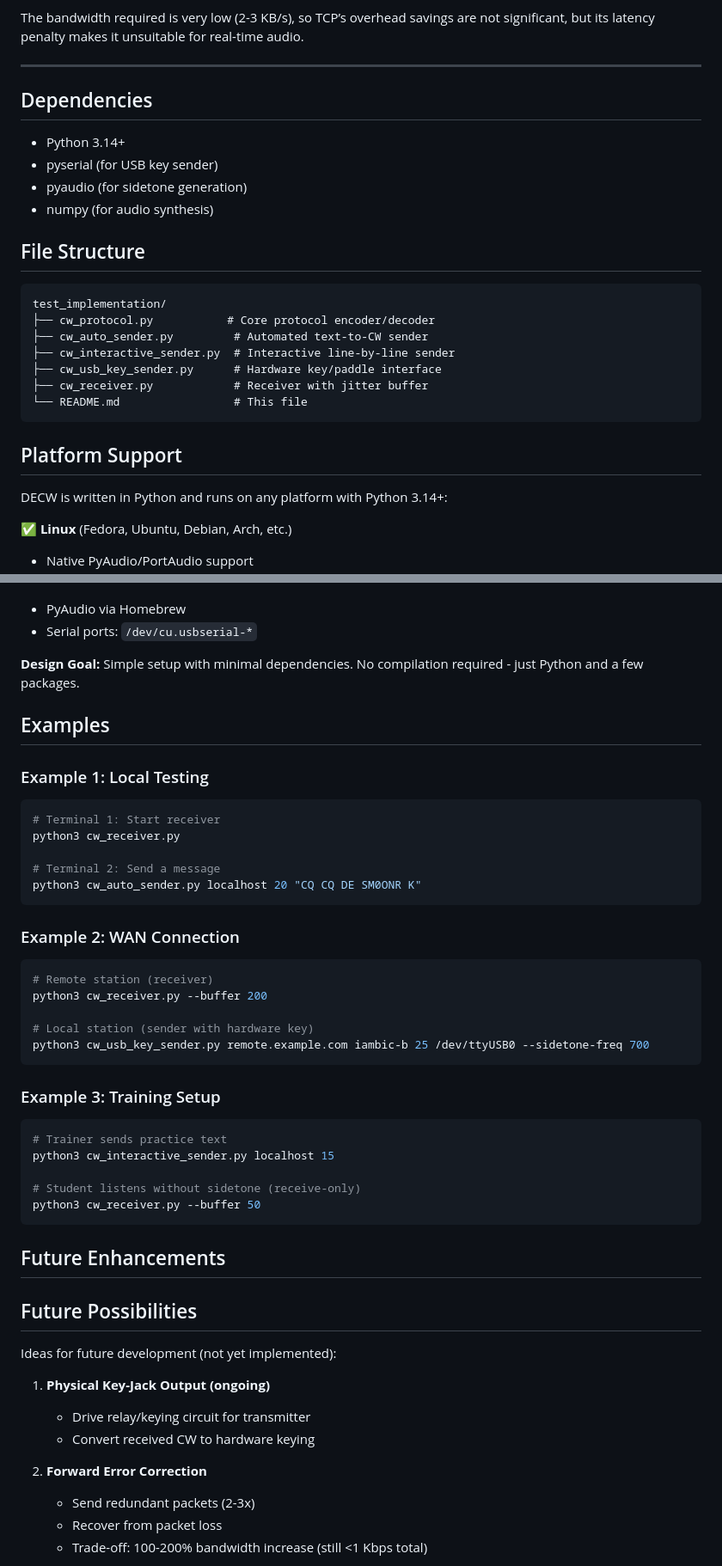
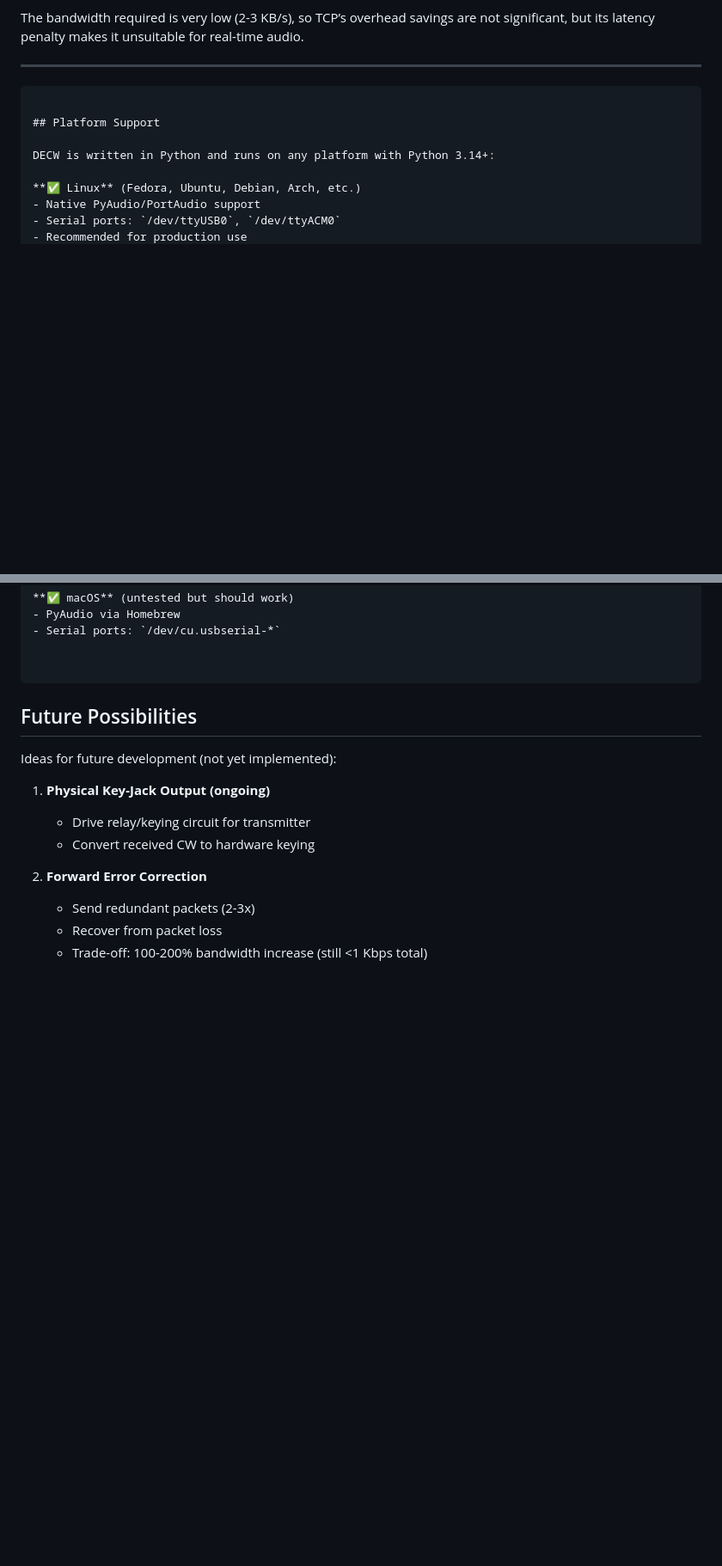
Before and after one commit to tompatulpan/duration-encoded-cw-protocol, a Markdown page: README.md, 2 parts joined by grey strips. Shown at 86% size. GitHub-like rendering; blank space fills up the shorter version.

````diff
--- a/README.md
+++ b/README.md
@@ -414,23 +421,8 @@ The bandwidth required is very low (2-3 KB/s), so TCP’s overhead savings are n
 
 ---
 
-## Dependencies
 
-- Python 3.14+
-- pyserial (for USB key sender)
-- pyaudio (for sidetone generation)
-- numpy (for audio synthesis)
 
-## File Structure
-
-```
-test_implementation/
-├── cw_protocol.py           # Core protocol encoder/decoder
-├── cw_auto_sender.py         # Automated text-to-CW sender
-├── cw_interactive_sender.py  # Interactive line-by-line sender
-├── cw_usb_key_sender.py      # Hardware key/paddle interface
-├── cw_receiver.py            # Receiver with jitter buffer
-└── README.md                 # This file
 ```
 
 ## Platform Support
@@ -451,38 +443,8 @@ DECW is written in Python and runs on any platform with Python 3.14+:
 - PyAudio via Homebrew
 - Serial ports: `/dev/cu.usbserial-*`
 
-**Design Goal:** Simple setup with minimal dependencies. No compilation required - just Python and a few packages.
 
-## Examples
-
-### Example 1: Local Testing
-```bash
-# Terminal 1: Start receiver
-python3 cw_receiver.py
-
-# Terminal 2: Send a message
-python3 cw_auto_sender.py localhost 20 "CQ CQ DE SM0ONR K"
 ```
-
-### Example 2: WAN Connection
-```bash
-# Remote station (receiver)
-python3 cw_receiver.py --buffer 200
-
-# Local station (sender with hardware key)
-python3 cw_usb_key_sender.py remote.example.com iambic-b 25 /dev/ttyUSB0 --sidetone-freq 700
-```
-
-### Example 3: Training Setup
-```bash
-# Trainer sends practice text
-python3 cw_interactive_sender.py localhost 15
-
-# Student listens without sidetone (receive-only)
-python3 cw_receiver.py --buffer 50
-```
-
-## Future Enhancements
 
 ## Future Possibilities
 
````
Also changed, not shown: other parts of README.md (+9 -10 lines).
